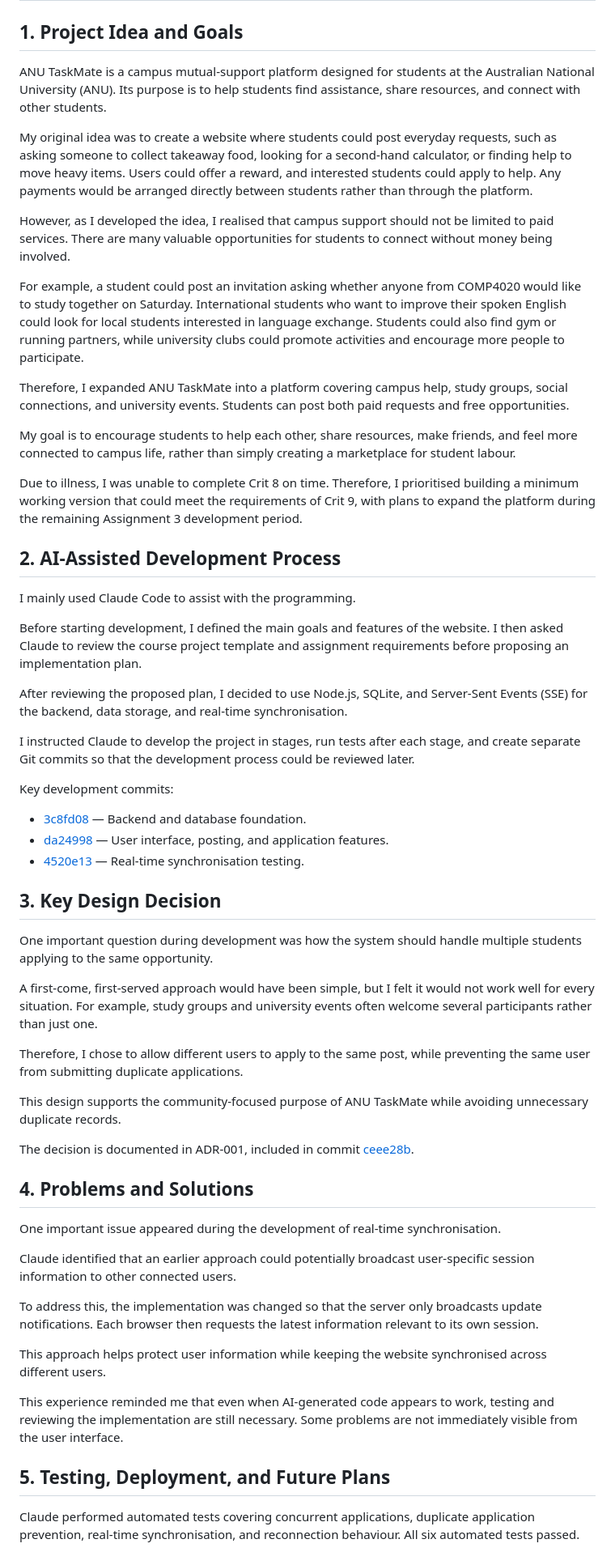
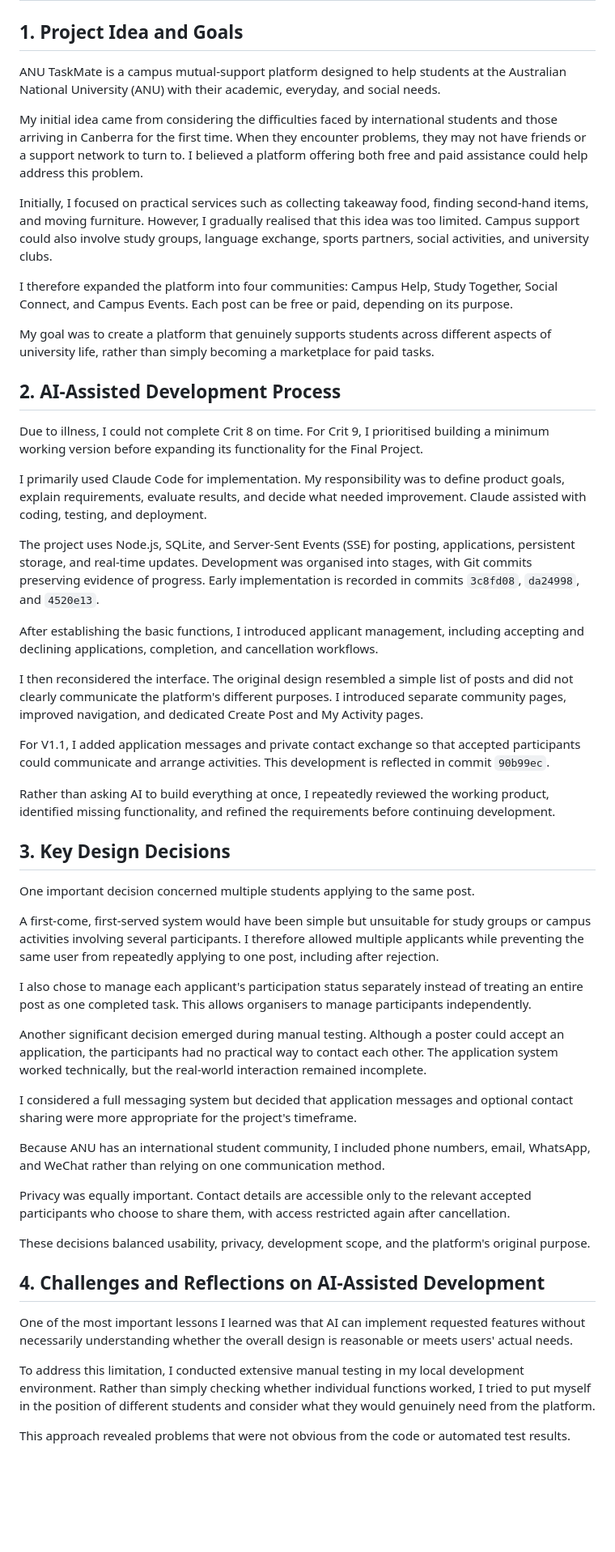
Before and after one commit to comp4020-agentic-coding-studio/comp4020-final-liangsiyuan41-cyber, a Markdown page: PROCESS.md, the part around one of its changes. Shown at 81% size. Drawn GitHub-style; blank space fills up the shorter version.

Commit message:
docs: finalise student-reviewed development process

```diff
--- a/PROCESS.md
+++ b/PROCESS.md
@@ -2,61 +2,55 @@
 
 ## 1. Project Idea and Goals
 
-ANU TaskMate is a campus mutual-support platform designed for students at the Australian National University (ANU). Its purpose is to help students find assistance, share resources, and connect with other students.
+ANU TaskMate is a campus mutual-support platform designed to help students at the Australian National University (ANU) with their academic, everyday, and social needs.
 
-My original idea was to create a website where students could post everyday requests, such as asking someone to collect takeaway food, looking for a second-hand calculator, or finding help to move heavy items. Users could offer a reward, and interested students could apply to help. Any payments would be arranged directly between students rather than through the platform.
+My initial idea came from considering the difficulties faced by international students and those arriving in Canberra for the first time. When they encounter problems, they may not have friends or a support network to turn to. I believed a platform offering both free and paid assistance could help address this problem.
 
-However, as I developed the idea, I realised that campus support should not be limited to paid services. There are many valuable opportunities for students to connect without money being involved.
+Initially, I focused on practical services such as collecting takeaway food, finding second-hand items, and moving furniture. However, I gradually realised that this idea was too limited. Campus support could also involve study groups, language exchange, sports partners, social activities, and university clubs.
 
-For example, a student could post an invitation asking whether anyone from COMP4020 would like to study together on Saturday. International students who want to improve their spoken English could look for local students interested in language exchange. Students could also find gym or running partners, while university clubs could promote activities and encourage more people to participate.
+I therefore expanded the platform into four communities: Campus Help, Study Together, Social Connect, and Campus Events. Each post can be free or paid, depending on its purpose.
 
-Therefore, I expanded ANU TaskMate into a platform covering campus help, study groups, social connections, and university events. Students can post both paid requests and free opportunities.
-
-My goal is to encourage students to help each other, share resources, make friends, and feel more connected to campus life, rather than simply creating a marketplace for student labour.
-
-Due to illness, I was unable to complete Crit 8 on time. Therefore, I prioritised building a minimum working version that could meet the requirements of Crit 9, with plans to expand the platform during the remaining Assignment 3 development period.
+My goal was to create a platform that genuinely supports students across different aspects of university life, rather than simply becoming a marketplace for paid tasks.
 
 ## 2. AI-Assisted Development Process
 
-I mainly used Claude Code to assist with the programming.
+Due to illness, I could not complete Crit 8 on time. For Crit 9, I prioritised building a minimum working version before expanding its functionality for the Final Project.
 
-Before starting development, I defined the main goals and features of the website. I then asked Claude to review the course project template and assignment requirements before proposing an implementation plan.
+I primarily used Claude Code for implementation. My responsibility was to define product goals, explain requirements, evaluate results, and decide what needed improvement. Claude assisted with coding, testing, and deployment.
 
-After reviewing the proposed plan, I decided to use Node.js, SQLite, and Server-Sent Events (SSE) for the backend, data storage, and real-time synchronisation.
+The project uses Node.js, SQLite, and Server-Sent Events (SSE) for posting, applications, persistent storage, and real-time updates. Development was organised into stages, with Git commits preserving evidence of progress. Early implementation is recorded in commits `3c8fd08`, `da24998`, and `4520e13`.
 
-I instructed Claude to develop the project in stages, run tests after each stage, and create separate Git commits so that the development process could be reviewed later.
+After establishing the basic functions, I introduced applicant management, including accepting and declining applications, completion, and cancellation workflows.
 
-Key development commits:
+I then reconsidered the interface. The original design resembled a simple list of posts and did not clearly communicate the platform's different purposes. I introduced separate community pages, improved navigation, and dedicated Create Post and My Activity pages.
 
-- [3c8fd08](https://github.com/comp4020-agentic-coding-studio/comp4020-final-liangsiyuan41-cyber/commit/3c8fd08) — Backend and database foundation.
-- [da24998](https://github.com/comp4020-agentic-coding-studio/comp4020-final-liangsiyuan41-cyber/commit/da24998) — User interface, posting, and application features.
-- [4520e13](https://github.com/comp4020-agentic-coding-studio/comp4020-final-liangsiyuan41-cyber/commit/4520e13) — Real-time synchronisation testing.
+For V1.1, I added application messages and private contact exchange so that accepted participants could communicate and arrange activities. This development is reflected in commit `90b99ec`.
 
-## 3. Key Design Decision
+Rather than asking AI to build everything at once, I repeatedly reviewed the working product, identified missing functionality, and refined the requirements before continuing development.
 
-One important question during development was how the system should handle multiple students applying to the same opportunity.
+## 3. Key Design Decisions
 
-A first-come, first-served approach would have been simple, but I felt it would not work well for every situation. For example, study groups and university events often welcome several participants rather than just one.
+One important decision concerned multiple students applying to the same post.
 
-Therefore, I chose to allow different users to apply to the same post, while preventing the same user from submitting duplicate applications.
+A first-come, first-served system would have been simple but unsuitable for study groups or campus activities involving several participants. I therefore allowed multiple applicants while preventing the same user from repeatedly applying to one post, including after rejection.
 
-This design supports the community-focused purpose of ANU TaskMate while avoiding unnecessary duplicate records.
+I also chose to manage each applicant's participation status separately instead of treating an entire post as one completed task. This allows organisers to manage participants independently.
 
-The decision is documented in ADR-001, included in commit [ceee28b](https://github.com/comp4020-agentic-coding-studio/comp4020-final-liangsiyuan41-cyber/commit/ceee28b).
+Another significant decision emerged during manual testing. Although a poster could accept an application, the participants had no practical way to contact each other. The application system worked technically, but the real-world interaction remained incomplete.
 
-## 4. Problems and Solutions
+I considered a full messaging system but decided that application messages and optional contact sharing were more appropriate for the project's timeframe.
 
-One important issue appeared during the development of real-time synchronisation.
+Because ANU has an international student community, I included phone numbers, email, WhatsApp, and WeChat rather than relying on one communication method.
 
-Claude identified that an earlier approach could potentially broadcast user-specific session information to other connected users.
+Privacy was equally important. Contact details are accessible only to the relevant accepted participants who choose to share them, with access restricted again after cancellation.
 
-To address this, the implementation was changed so that the server only broadcasts update notifications. Each browser then requests the latest information relevant to its own session.
+These decisions balanced usability, privacy, development scope, and the platform's original purpose.
 
-This approach helps protect user information while keeping the website synchronised across different users.
+## 4. Challenges and Reflections on AI-Assisted Development
 
-This experience reminded me that even when AI-generated code appears to work, testing and reviewing the implementation are still necessary. Some problems are not immediately visible from the user interface.
+One of the most important lessons I learned was that AI can implement requested features without necessarily understanding whether the overall design is reasonable or meets users' actual needs.
 
-## 5. Testing, Deployment, and Future Plans
+To address this limitation, I conducted extensive manual testing in my local development environment. Rather than simply checking whether individual functions worked, I tried to put myself in the position of different students and consider what they would genuinely need from the platform.
 
-Claude performed automated tests covering concurrent applications, duplicate application prevention, real-time synchronisation, and reconnection behaviour. All six automated tests passed.
+This approach revealed problems that were not obvious from the code or automated test results.
 
```
Also changed, not shown: other parts of PROCESS.md (+22 -4 lines).
